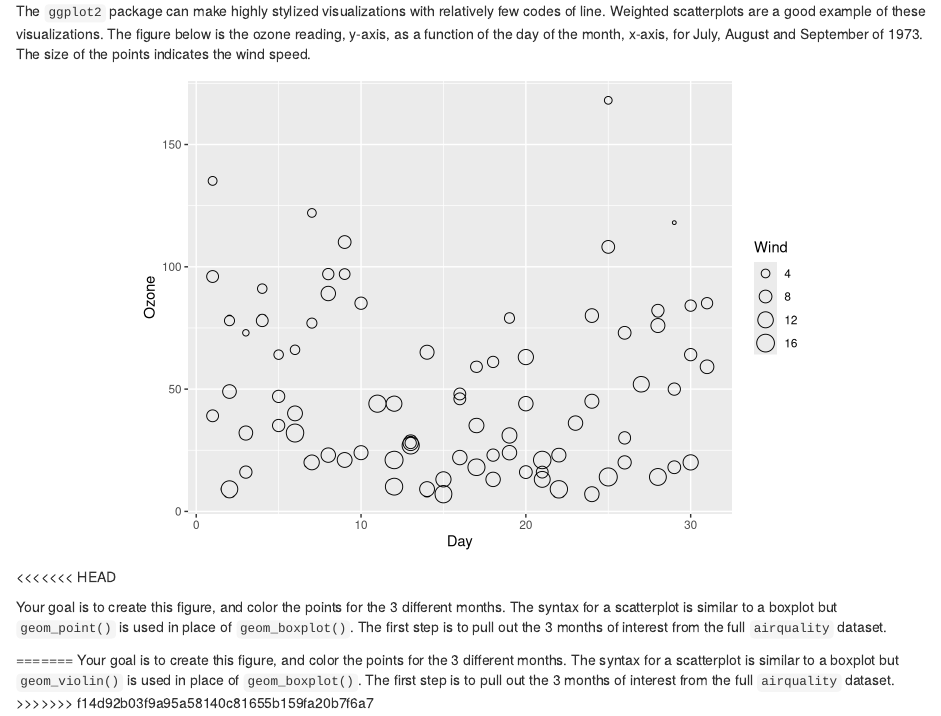
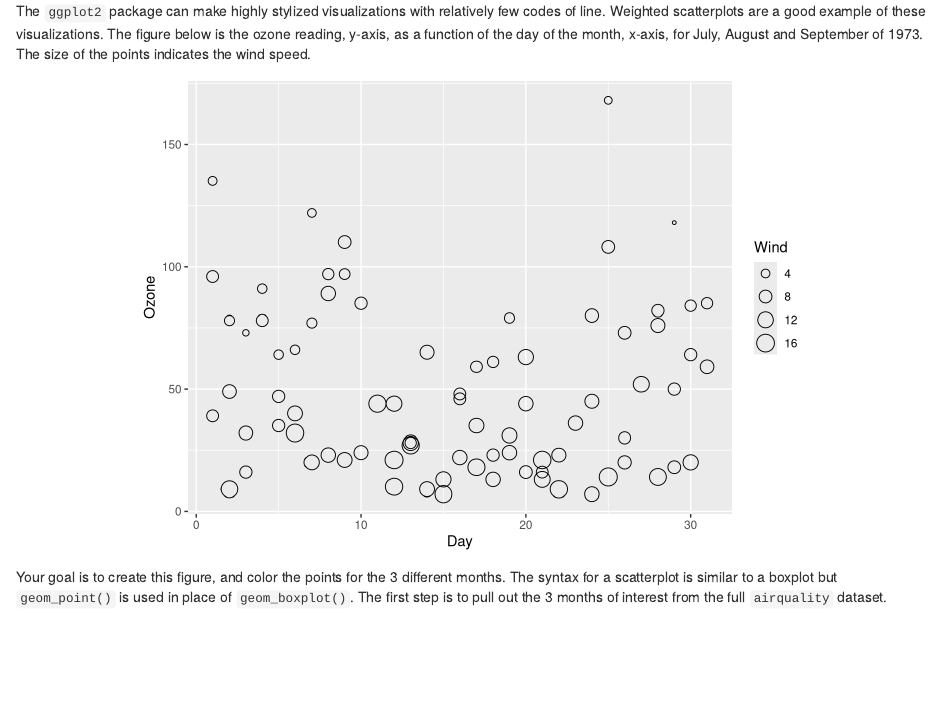
Before and after one commit to anabento/R_Bootcamp, an R Markdown document (Collaborative_plotting/DataViz_4.Rmd): the page in a window 1100 px wide, from 870 px down. Rendered offline with R 4.5, knitr and Pandoc, with nearby package versions; some code elsewhere in the file could not run offline.

Commit message:
fixing typo

````diff
--- a/Collaborative_plotting/DataViz_4.Rmd
+++ b/Collaborative_plotting/DataViz_4.Rmd
@@ -80,10 +80,5 @@ ggplot(aq_trim, aes(x = Day, y = Ozone, size = Wind)) +
         geom_point(shape = 21)
 
 ```
-<<<<<<< HEAD
 
 Your goal is to create this figure, and color the points for the 3 different months. The syntax for a scatterplot is similar to a boxplot but `geom_point()` is used in place of `geom_boxplot()`. The first step is to pull out the 3 months of interest from the full `airquality` dataset.
-
-=======
-Your goal is to create this figure, and color the points for the 3 different months. The syntax for a scatterplot is similar to a boxplot but `geom_violin()` is used in place of `geom_boxplot()`. The first step is to pull out the 3 months of interest from the full `airquality` dataset.
->>>>>>> f14d92b03f9a95a58140c81655b159fa20b7f6a7
````
Also changed, not shown: Collaborative_plotting/DataViz_4.html.
